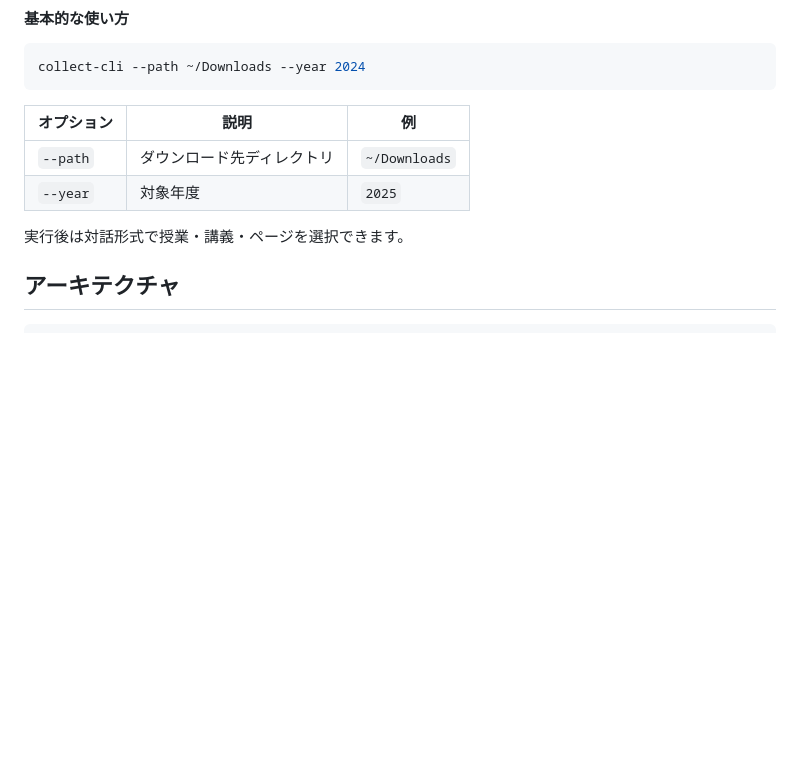
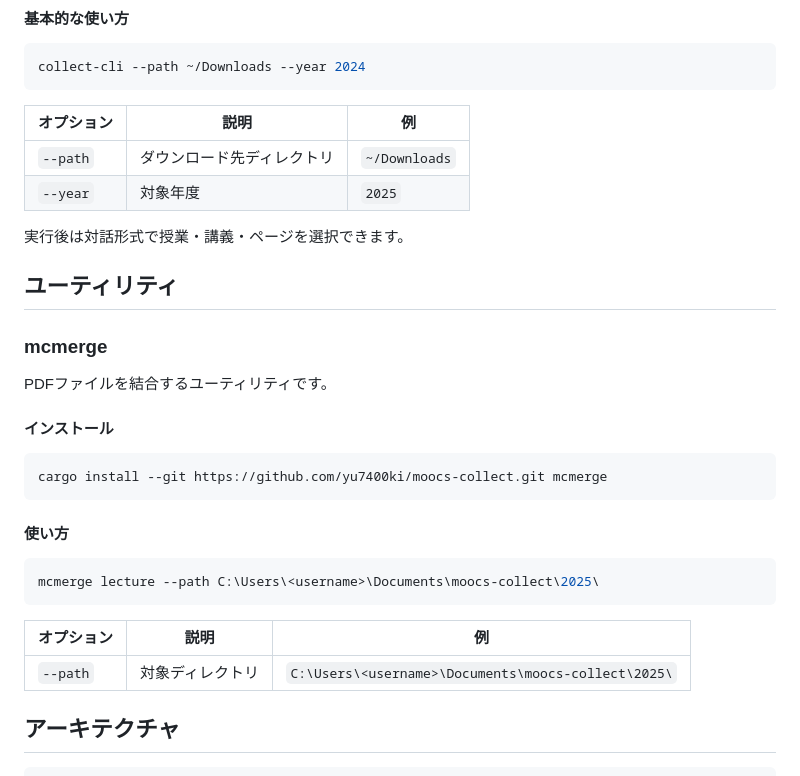
Before and after one commit to yu7400ki/moocs-collect, a Markdown page: README.md, the part around the change. GitHub-like rendering; blank space fills up the shorter version.

Commit message:
feat: add an explanation of mcmerge to README

````diff
--- a/README.md
+++ b/README.md
@@ -49,6 +49,28 @@ collect-cli --path ~/Downloads --year 2024
 | `--year`   | 対象年度                 | `2025`               |
 
 実行後は対話形式で授業・講義・ページを選択できます。
+
+## ユーティリティ
+
+### mcmerge
+
+PDFファイルを結合するユーティリティです。
+
+#### インストール
+
+```bash
+cargo install --git https://github.com/yu7400ki/moocs-collect.git mcmerge
+```
+
+#### 使い方
+
+```bash
+mcmerge lecture --path C:\Users\<username>\Documents\moocs-collect\2025\
+```
+
+| オプション | 説明                     | 例                    |
+|------------|--------------------------|----------------------|
+| `--path`   | 対象ディレクトリ           | `C:\Users\<username>\Documents\moocs-collect\2025\` |
 
 ## アーキテクチャ
 
````
